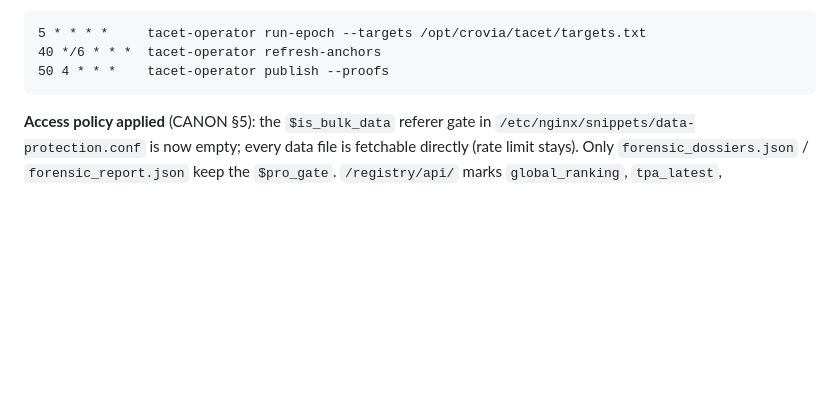
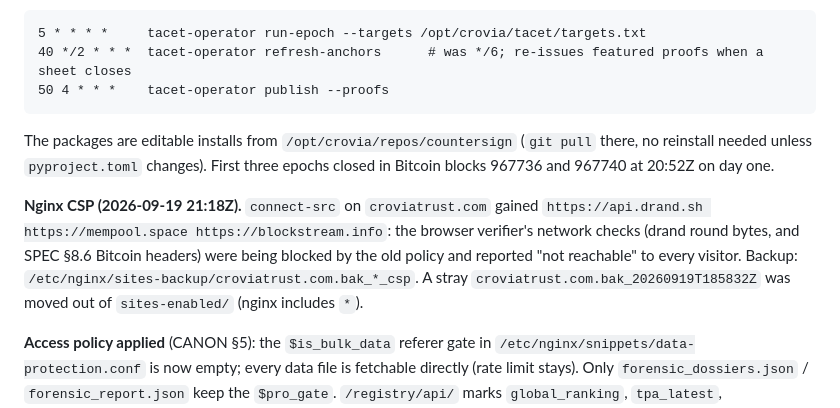
Before and after one commit to croviatrust/crovia-core-engine, a Markdown page: ops/phase0/README.md, the part around the change. Drawn GitHub-style; blank space fills up the shorter version.

Commit message:
phase0 notes: TACET anchor cadence, editable installs, nginx CSP connect-src for drand and Bitcoin explorers

````diff
--- a/ops/phase0/README.md
+++ b/ops/phase0/README.md
@@ -100,9 +100,20 @@ state `/opt/crovia/tacet/state`, public `/var/www/registry/data/tacet/`). Keys c
 
 ```
 5 * * * *     tacet-operator run-epoch --targets /opt/crovia/tacet/targets.txt
-40 */6 * * *  tacet-operator refresh-anchors
+40 */2 * * *  tacet-operator refresh-anchors      # was */6; re-issues featured proofs when a sheet closes
 50 4 * * *    tacet-operator publish --proofs
 ```
+
+The packages are editable installs from `/opt/crovia/repos/countersign` (`git pull` there,
+no reinstall needed unless `pyproject.toml` changes). First three epochs closed in Bitcoin
+blocks 967736 and 967740 at 20:52Z on day one.
+
+**Nginx CSP (2026-09-19 21:18Z).** `connect-src` on `croviatrust.com` gained
+`https://api.drand.sh https://mempool.space https://blockstream.info`: the browser
+verifier's network checks (drand round bytes, and SPEC §8.6 Bitcoin headers) were being
+blocked by the old policy and reported "not reachable" to every visitor. Backup:
+`/etc/nginx/sites-backup/croviatrust.com.bak_*_csp`. A stray
+`croviatrust.com.bak_20260919T185832Z` was moved out of `sites-enabled/` (nginx includes `*`).
 
 **Access policy applied** (CANON §5): the `$is_bulk_data` referer gate in
 `/etc/nginx/snippets/data-protection.conf` is now empty; every data file is fetchable
````
